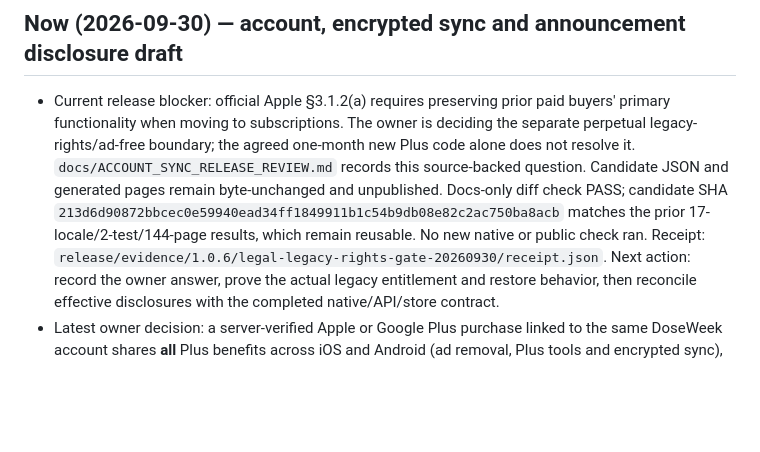
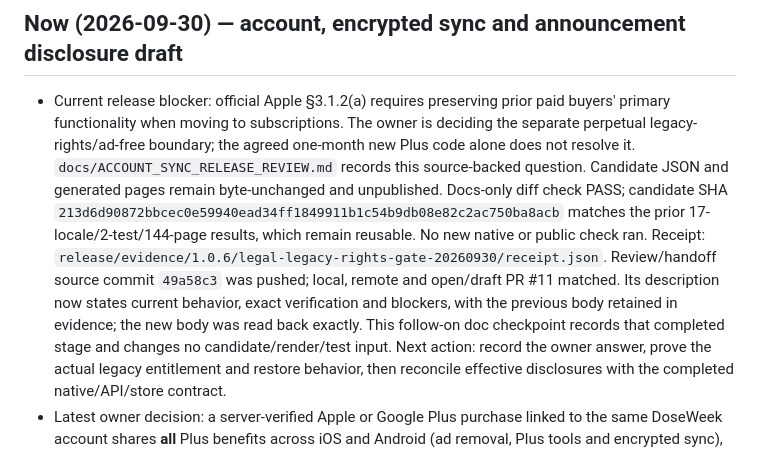
Before and after one commit to wonyoungb/doseweek-legal, a Markdown page: docs/CURRENT_HANDOFF.md, the part around the change. Drawn GitHub-style; blank space fills up the shorter version.

Commit message:
docs: retain legal draft review state

```diff
--- a/docs/CURRENT_HANDOFF.md
+++ b/docs/CURRENT_HANDOFF.md
@@ -10,6 +10,10 @@
   check PASS; candidate SHA `213d6d90872bbcec0e59940ead34ff1849911b1c54b9db08e82c2ac750ba8acb`
   matches the prior 17-locale/2-test/144-page results, which remain reusable. No new native or
   public check ran. Receipt: `release/evidence/1.0.6/legal-legacy-rights-gate-20260930/receipt.json`.
+  Review/handoff source commit `49a58c3` was pushed; local, remote and open/draft PR #11 matched.
+  Its description now states current behavior, exact verification and blockers, with the previous
+  body retained in evidence; the new body was read back exactly. This follow-on doc checkpoint
+  records that completed stage and changes no candidate/render/test input.
   Next action:
   record the owner answer, prove the actual legacy entitlement and restore behavior, then
   reconcile effective disclosures with the completed native/API/store contract.
```
